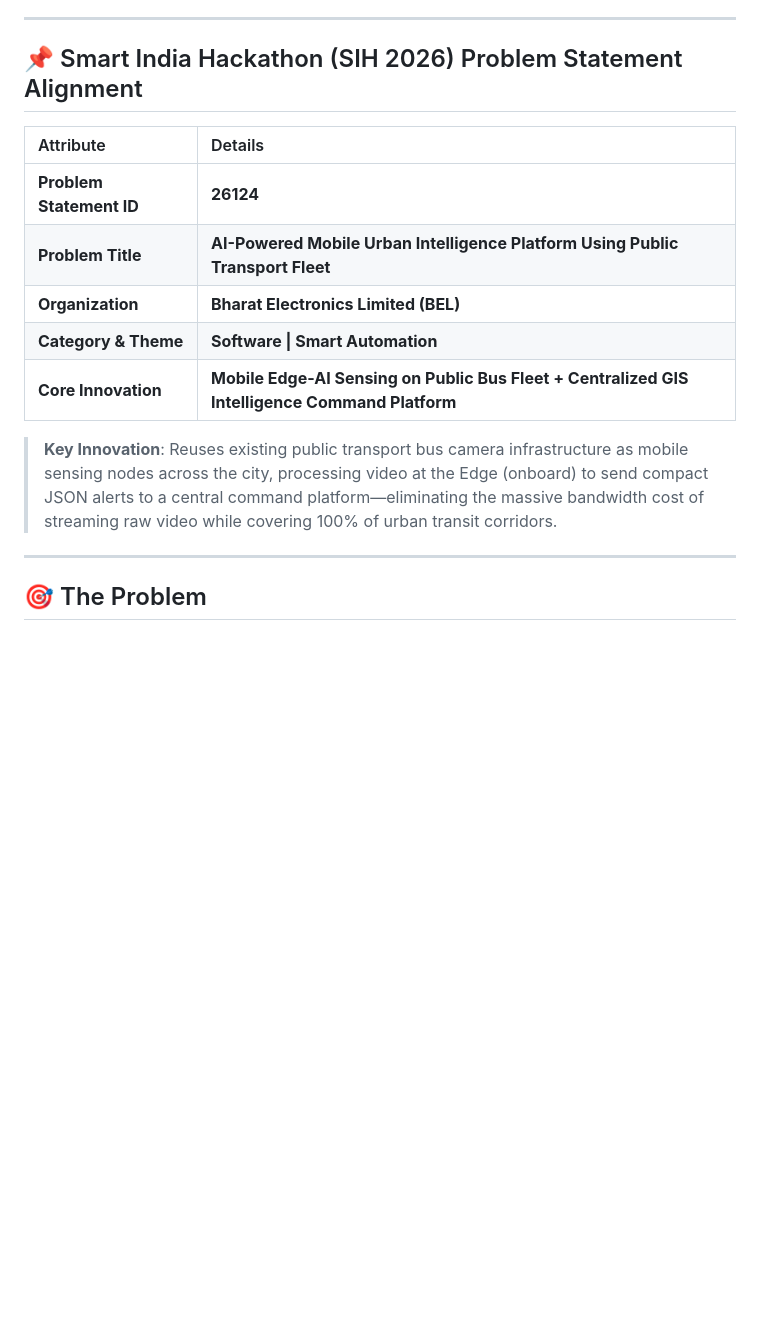
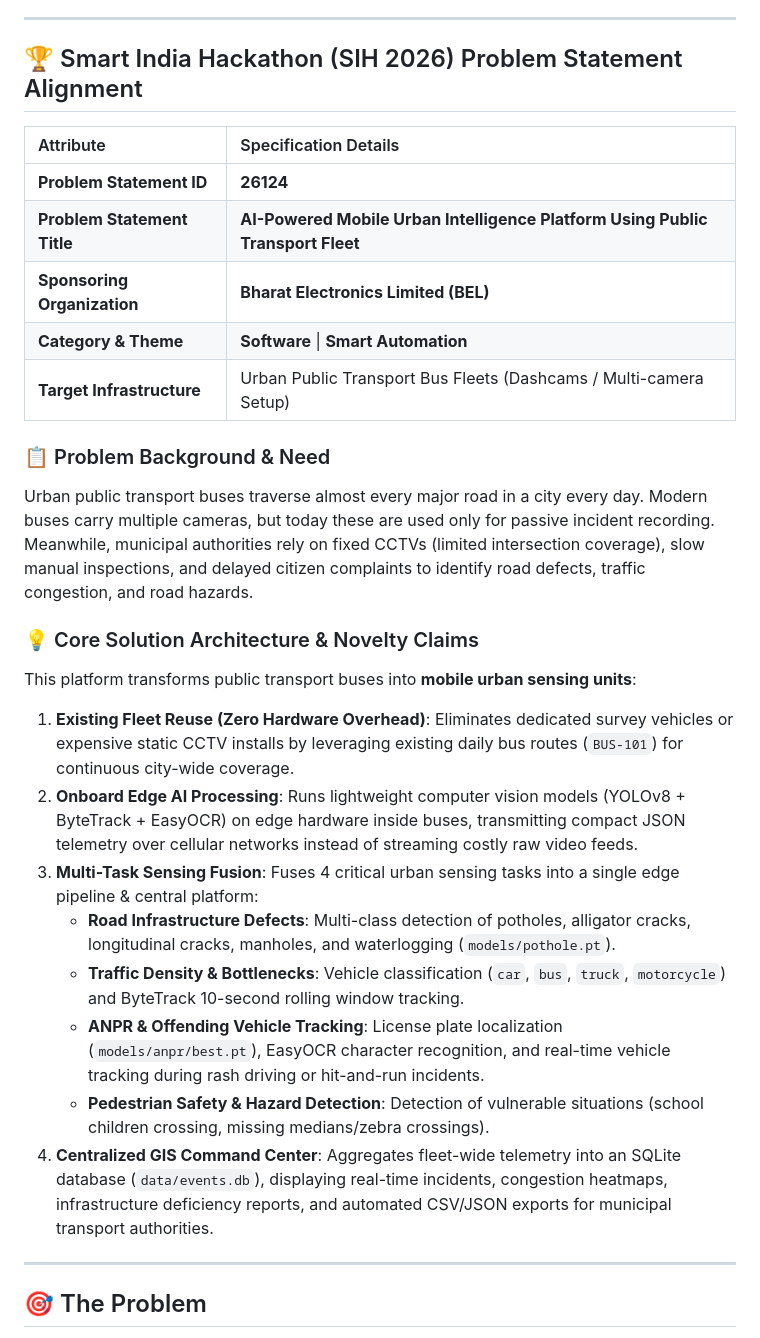
Before and after one commit to Sushantcod/sih2026-sankalp, a Markdown page: README.md, the part around the change. GitHub-like rendering; blank space fills up the shorter version.

Commit message:
docs: align README and presentation deck with SIH Problem Statement ID 26124 (BEL)

```diff
--- a/README.md
+++ b/README.md
@@ -15,17 +15,29 @@
 
 ---
 
-## 📌 Smart India Hackathon (SIH 2026) Problem Statement Alignment
+## 🏆 Smart India Hackathon (SIH 2026) Problem Statement Alignment
 
-| Attribute | Details |
+| Attribute | Specification Details |
 | :--- | :--- |
 | **Problem Statement ID** | **26124** |
-| **Problem Title** | **AI-Powered Mobile Urban Intelligence Platform Using Public Transport Fleet** |
-| **Organization** | **Bharat Electronics Limited (BEL)** |
-| **Category & Theme** | **Software \| Smart Automation** |
-| **Core Innovation** | **Mobile Edge-AI Sensing on Public Bus Fleet + Centralized GIS Intelligence Command Platform** |
+| **Problem Statement Title** | **AI-Powered Mobile Urban Intelligence Platform Using Public Transport Fleet** |
+| **Sponsoring Organization** | **Bharat Electronics Limited (BEL)** |
+| **Category & Theme** | **Software** \| **Smart Automation** |
+| **Target Infrastructure** | Urban Public Transport Bus Fleets (Dashcams / Multi-camera Setup) |
 
-> **Key Innovation**: Reuses existing public transport bus camera infrastructure as mobile sensing nodes across the city, processing video at the Edge (onboard) to send compact JSON alerts to a central command platform—eliminating the massive bandwidth cost of streaming raw video while covering 100% of urban transit corridors.
+### 📋 Problem Background & Need
+Urban public transport buses traverse almost every major road in a city every day. Modern buses carry multiple cameras, but today these are used only for passive incident recording. Meanwhile, municipal authorities rely on fixed CCTVs (limited intersection coverage), slow manual inspections, and delayed citizen complaints to identify road defects, traffic congestion, and road hazards.
+
+### 💡 Core Solution Architecture & Novelty Claims
+This platform transforms public transport buses into **mobile urban sensing units**:
+1. **Existing Fleet Reuse (Zero Hardware Overhead)**: Eliminates dedicated survey vehicles or expensive static CCTV installs by leveraging existing daily bus routes (`BUS-101`) for continuous city-wide coverage.
+2. **Onboard Edge AI Processing**: Runs lightweight computer vision models (YOLOv8 + ByteTrack + EasyOCR) on edge hardware inside buses, transmitting compact JSON telemetry over cellular networks instead of streaming costly raw video feeds.
+3. **Multi-Task Sensing Fusion**: Fuses 4 critical urban sensing tasks into a single edge pipeline & central platform:
+   - **Road Infrastructure Defects**: Multi-class detection of potholes, alligator cracks, longitudinal cracks, manholes, and waterlogging (`models/pothole.pt`).
+   - **Traffic Density & Bottlenecks**: Vehicle classification (`car`, `bus`, `truck`, `motorcycle`) and ByteTrack 10-second rolling window tracking.
+   - **ANPR & Offending Vehicle Tracking**: License plate localization (`models/anpr/best.pt`), EasyOCR character recognition, and real-time vehicle tracking during rash driving or hit-and-run incidents.
+   - **Pedestrian Safety & Hazard Detection**: Detection of vulnerable situations (school children crossing, missing medians/zebra crossings).
+4. **Centralized GIS Command Center**: Aggregates fleet-wide telemetry into an SQLite database (`data/events.db`), displaying real-time incidents, congestion heatmaps, infrastructure deficiency reports, and automated CSV/JSON exports for municipal transport authorities.
 
 ---
 
```
Also changed, not shown: docs/SIH_PRESENTATION.md (+7 -10 lines).
